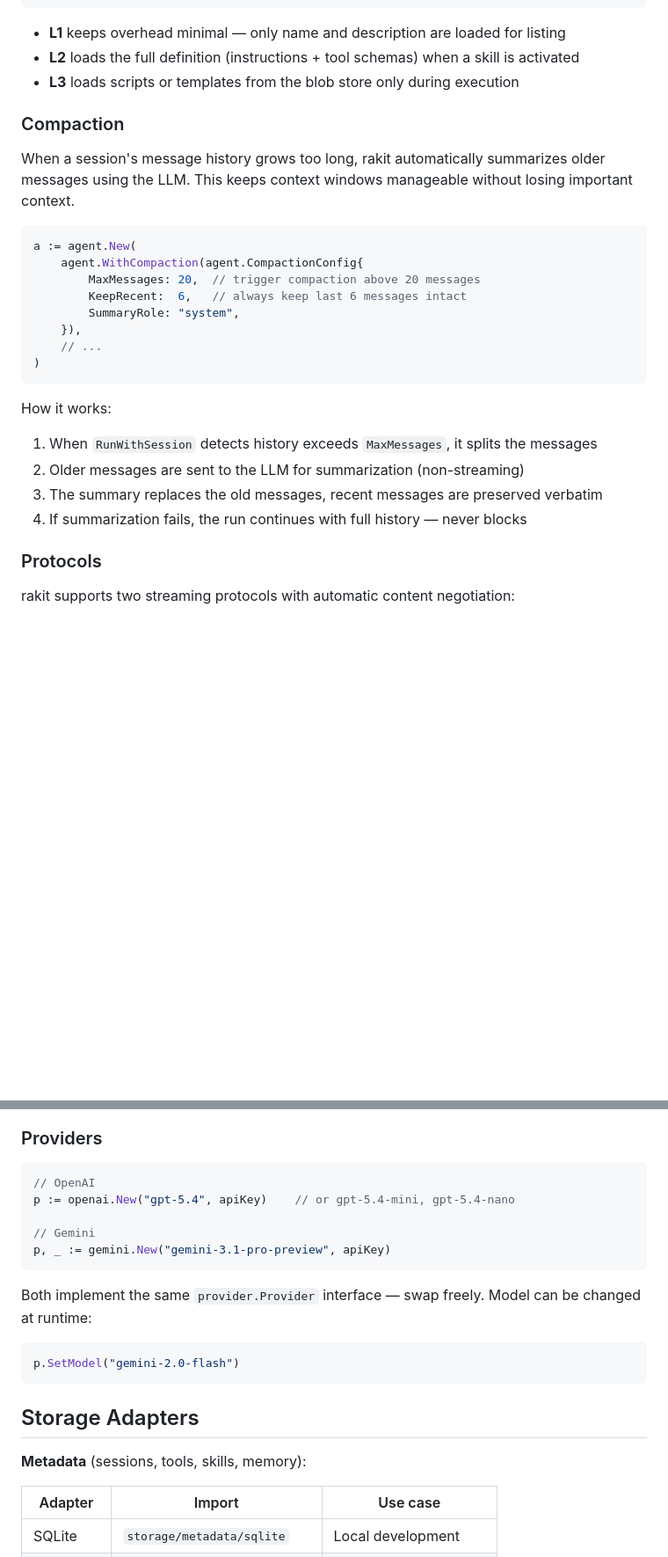
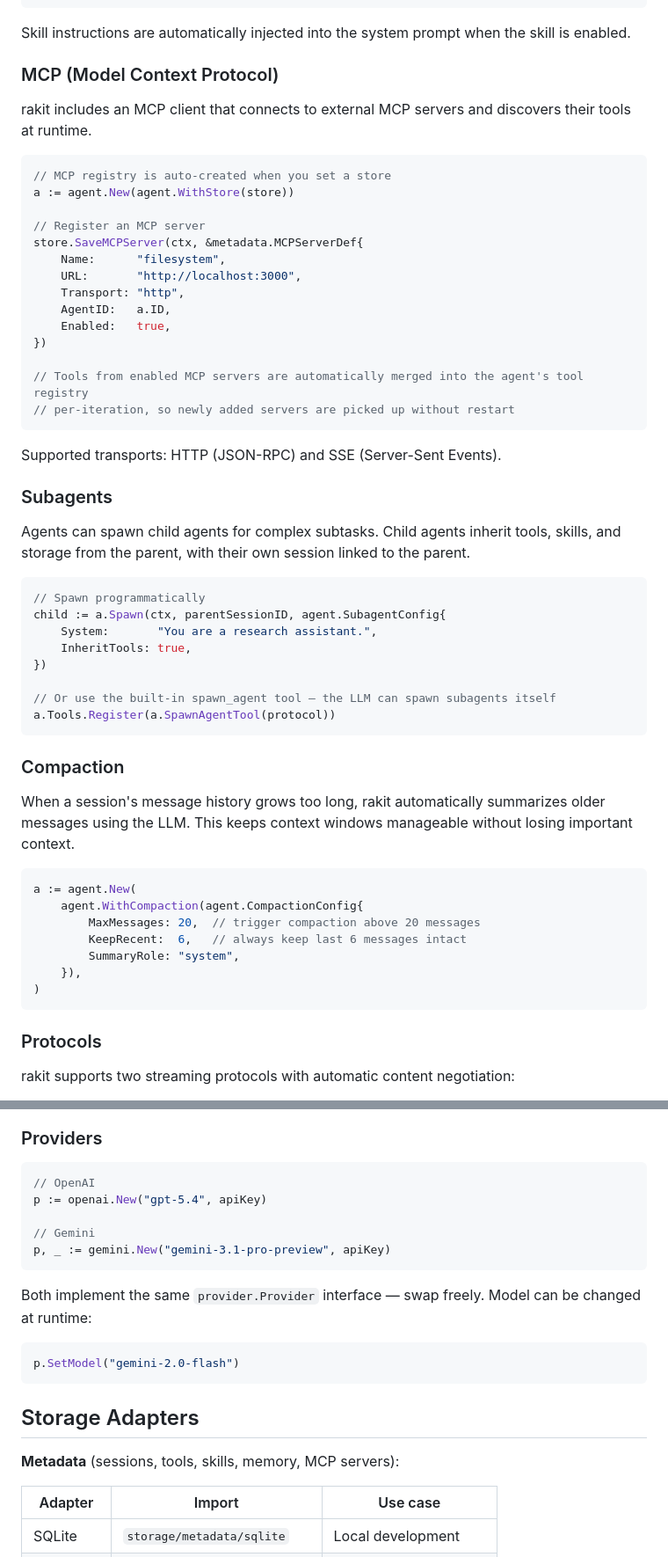
Before and after one commit to ratrektlabs/rakit, a Markdown page: README.md, 2 parts joined by grey strips. Shown at 88% size. GitHub-like rendering; blank space fills up the shorter version.

````diff
--- a/README.md
+++ b/README.md
@@ -149,9 +190,45 @@ a.Skills.Register(ctx, &skill.Definition{
 })
 ```
 
-- **L1** keeps overhead minimal — only name and description are loaded for listing
-- **L2** loads the full definition (instructions + tool schemas) when a skill is activated
-- **L3** loads scripts or templates from the blob store only during execution
+Skill instructions are automatically injected into the system prompt when the skill is enabled.
+
+### MCP (Model Context Protocol)
+
+rakit includes an MCP client that connects to external MCP servers and discovers their tools at runtime.
+
+```go
+// MCP registry is auto-created when you set a store
+a := agent.New(agent.WithStore(store))
+
+// Register an MCP server
+store.SaveMCPServer(ctx, &metadata.MCPServerDef{
+    Name:      "filesystem",
+    URL:       "http://localhost:3000",
+    Transport: "http",
+    AgentID:   a.ID,
+    Enabled:   true,
+})
+
+// Tools from enabled MCP servers are automatically merged into the agent's tool registry
+// per-iteration, so newly added servers are picked up without restart
+```
+
+Supported transports: HTTP (JSON-RPC) and SSE (Server-Sent Events).
+
+### Subagents
+
+Agents can spawn child agents for complex subtasks. Child agents inherit tools, skills, and storage from the parent, with their own session linked to the parent.
+
+```go
+// Spawn programmatically
+child := a.Spawn(ctx, parentSessionID, agent.SubagentConfig{
+    System:       "You are a research assistant.",
+    InheritTools: true,
+})
+
+// Or use the built-in spawn_agent tool — the LLM can spawn subagents itself
+a.Tools.Register(a.SpawnAgentTool(protocol))
+```
 
 ### Compaction
 
@@ -164,15 +241,8 @@ a := agent.New(
         KeepRecent:  6,   // always keep last 6 messages intact
         SummaryRole: "system",
     }),
-    // ...
 )
 ```
-
-How it works:
-1. When `RunWithSession` detects history exceeds `MaxMessages`, it splits the messages
-2. Older messages are sent to the LLM for summarization (non-streaming)
-3. The summary replaces the old messages, recent messages are preserved verbatim
-4. If summarization fails, the run continues with full history — never blocks
 
 ### Protocols
 
@@ -196,7 +266,7 @@ p := reg.Negotiate(r.Header.Get("Accept"))
 
 ```go
 // OpenAI
-p := openai.New("gpt-5.4", apiKey)    // or gpt-5.4-mini, gpt-5.4-nano
+p := openai.New("gpt-5.4", apiKey)
 
 // Gemini
 p, _ := gemini.New("gemini-3.1-pro-preview", apiKey)
@@ -210,7 +280,7 @@ p.SetModel("gemini-2.0-flash")
 
 ## Storage Adapters
 
-**Metadata** (sessions, tools, skills, memory):
+**Metadata** (sessions, tools, skills, memory, MCP servers):
 
 | Adapter | Import | Use case |
 |---------|--------|----------|
````
Also changed, not shown: other parts of README.md (+58 -18 lines).
